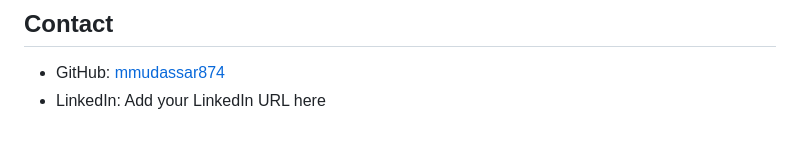
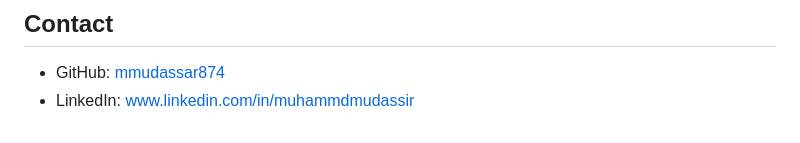
Before and after one commit to mmudassar874/mmudassar874, a Markdown page: README.md, the part around the change. Rendered like a GitHub page.

```diff
--- a/README.md
+++ b/README.md
@@ -93,4 +93,4 @@ Planned public repositories:
 ## Contact
 
 - GitHub: [mmudassar874](https://github.com/mmudassar874)
-- LinkedIn: Add your LinkedIn URL here
+- LinkedIn: www.linkedin.com/in/muhammdmudassir
```
